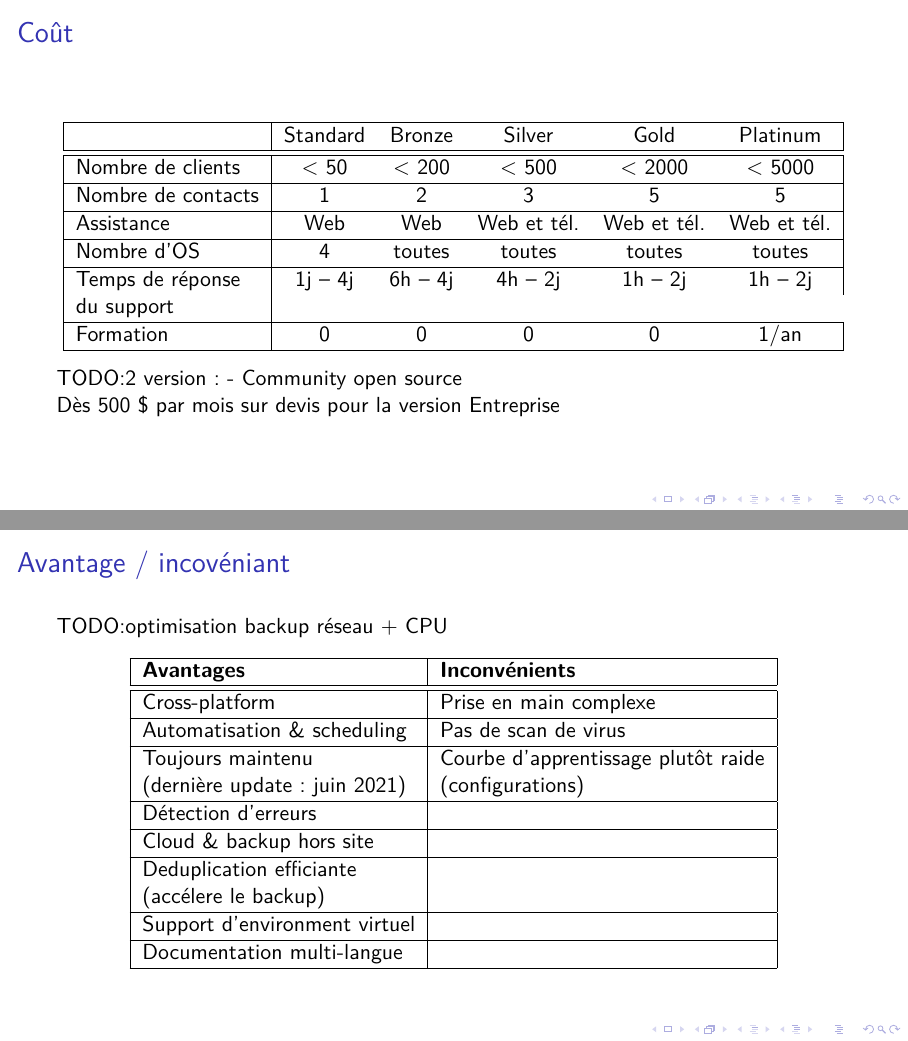
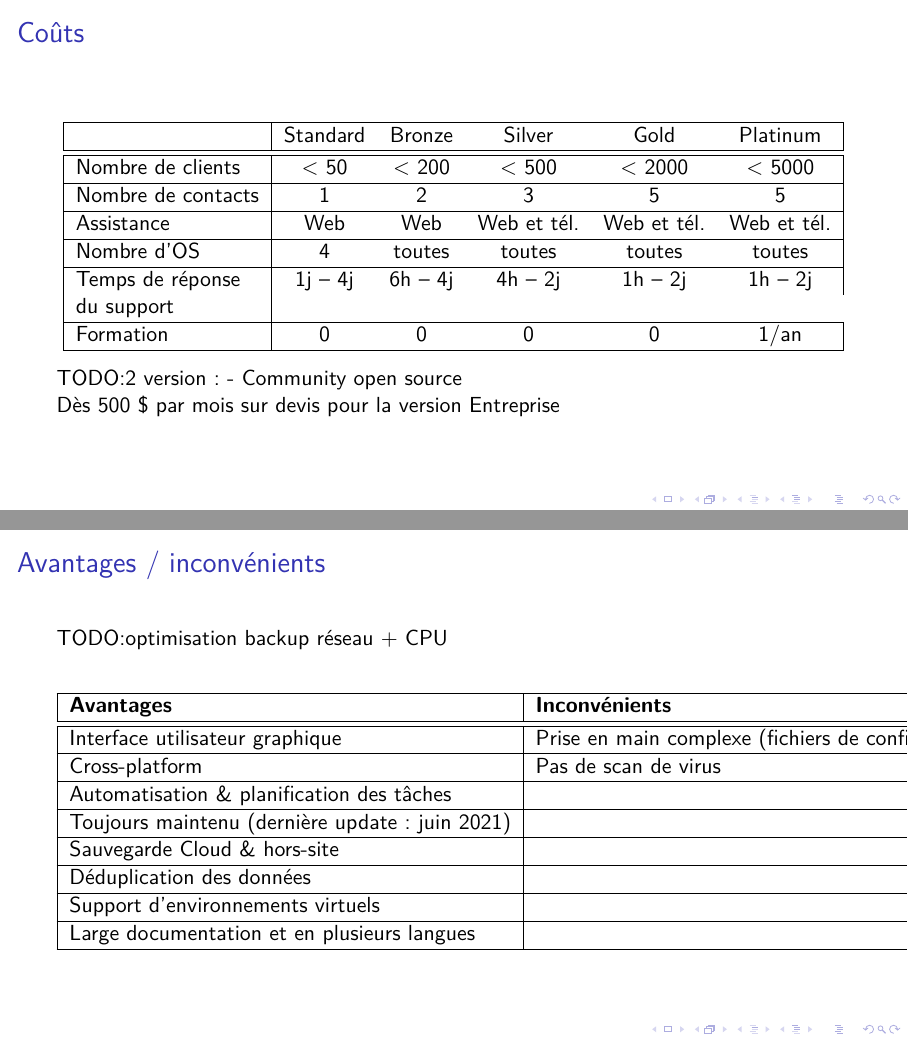
Before and after one commit to g-roch/heig-ait-presentation, LaTeX slides (main.tex): pages 5 and 7 of 9, joined at a grey line. Compiled offline with pdfLaTeX.

Commit message:
update avantages/inconvénients

```diff
--- a/main.tex
+++ b/main.tex
@@ -55,7 +55,7 @@
  \end{itemize}
 \end{frame}
 
-\begin{frame}{Coût}
+\begin{frame}{Coûts}
 \begin{center}
 
  \begin{tabular}{|l|ccccc|}
@@ -107,7 +107,7 @@ Dès 500 \$ par mois sur devis pour la version Entreprise
  \end{center}
 \end{frame}
 
-\begin{frame}{Avantage / incovéniant}
+\begin{frame}{Avantages / inconvénients}
  \TODO optimisation backup réseau + CPU
     \begin{center}
      \begin{tabular}{|l|l|}
@@ -115,23 +115,21 @@ Dès 500 \$ par mois sur devis pour la version Entreprise
       \textbf{Avantages} & \textbf{Inconvénients} \\
      \hline
      \hline
-        Cross-platform & Prise en main complexe \\
+        Interface utilisateur graphique & Prise en main complexe (fichiers de configuration) \\
      \hline
-      Automatisation \& scheduling & Pas de scan de virus\\
+      Cross-platform & Pas de scan de virus\\
      \hline
-     Toujours maintenu  & Courbe d'apprentissage plutôt raide \\
-     (dernière update: juin 2021) & (configurations) \\
+      Automatisation \& planification des tâches \\
      \hline
-     Détection d'erreurs & \\
+     Toujours maintenu (dernière update : juin 2021) \\
      \hline
-     Cloud \& backup hors site & \\
+     Sauvegarde Cloud \& hors-site & \\
      \hline
-     Deduplication efficiante & \\
-     (accélere le backup) & \\
+     Déduplication des données & \\
      \hline
-     Support d'environment virtuel & \\
+     Support d'environnements virtuels & \\
      \hline
-     Documentation multi-langue & \\
+     Large documentation et en plusieurs langues & \\
      \hline
      \end{tabular}
 
```
Also changed, not shown: main.tex (6 more changed lines).
